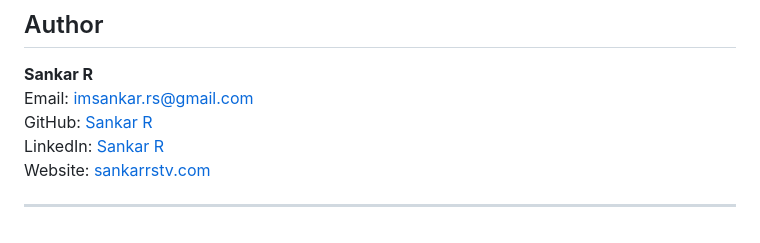
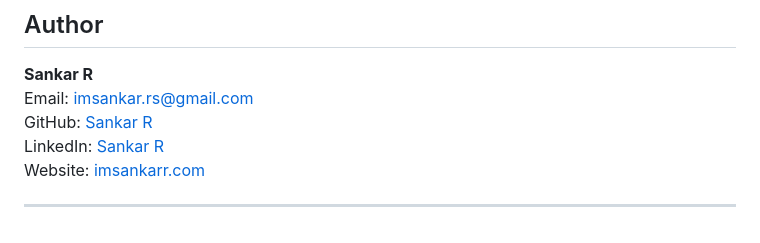
Before and after one commit to imSankarR/DrowsinessDetectionProject, a Markdown page: README.md, the part around the change. Drawn GitHub-style.

```diff
--- a/README.md
+++ b/README.md
@@ -77,7 +77,7 @@ This project is also featured in the **Journal of Foundational Research**:
 **Sankar R**
 Email: [imsankar.rs@gmail.com](mailto:imsankar.rs@gmail.com)
 GitHub: [Sankar R](https://github.com/imSankarR)
-LinkedIn: [Sankar R](https://www.linkedin.com/in/sankarrstv)
-Website: [sankarrstv.com](https://sankarrstv.github.io/Sankar-R-Portfolio/)
+LinkedIn: [Sankar R](https://www.linkedin.com/in/imsankarr)
+Website: [imsankarr.com](https://imsankarr.github.io/Sankar-R-Portfolio/)
 
 ---
```
